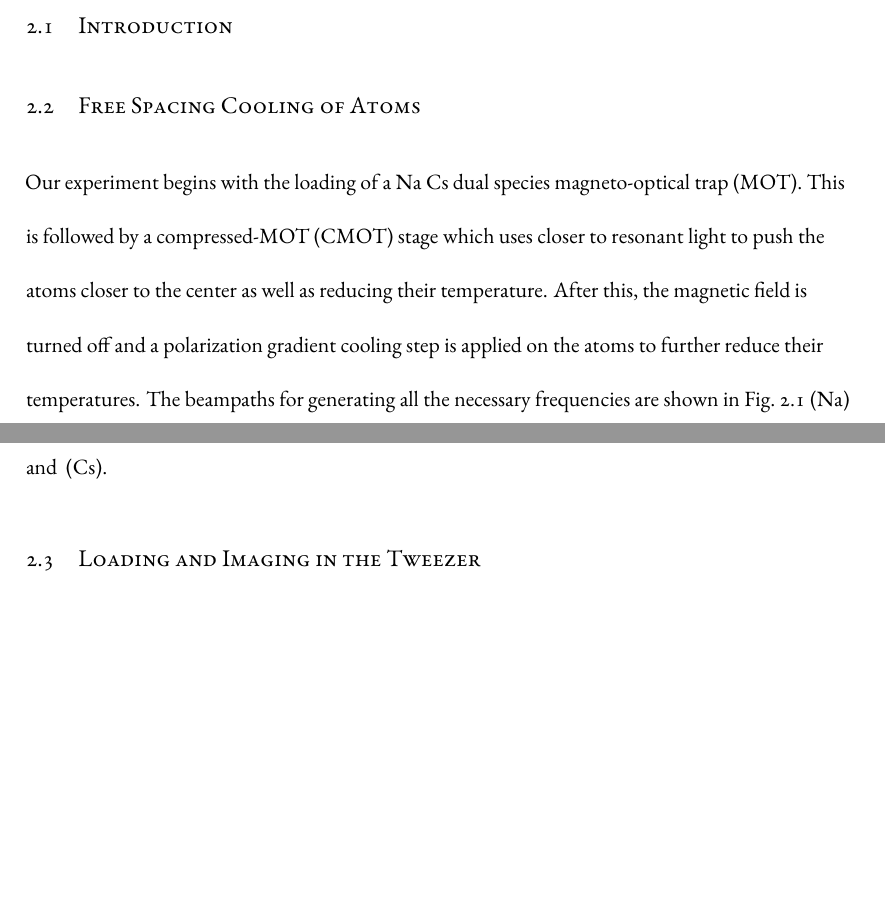
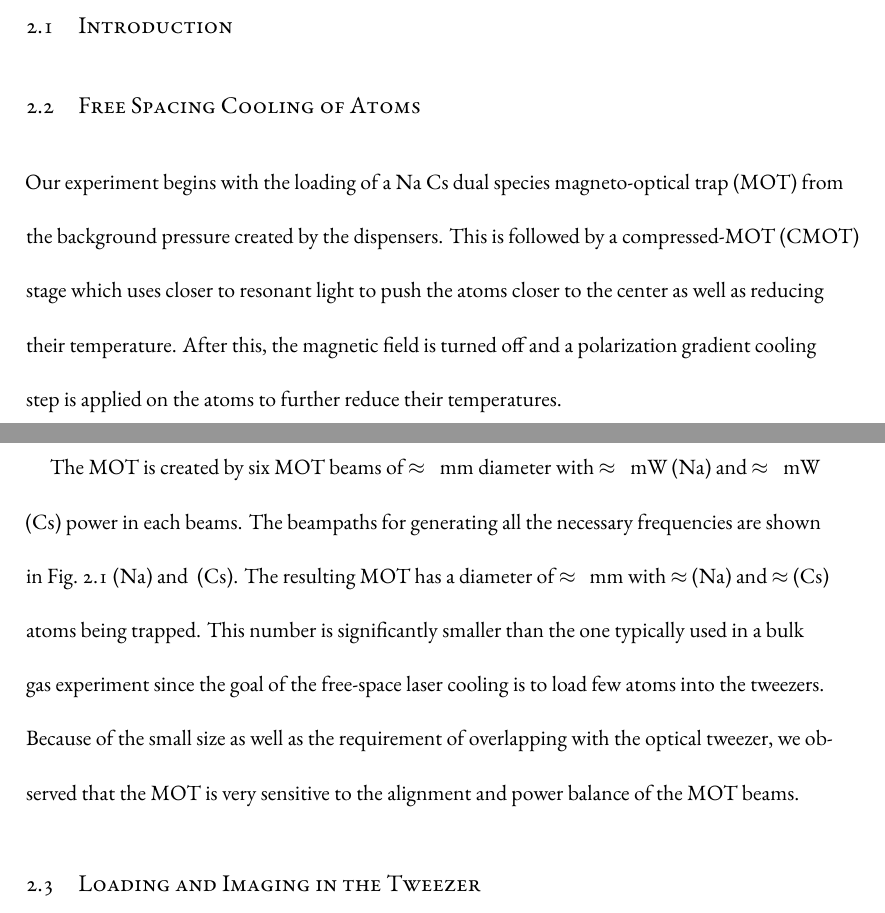
Before and after one commit to yuyichao/grad-thesis, a LaTeX thesis (dissertation.tex, which reads chapters/loading.tex): two parts of pages 29 and 30 of 133, joined at a grey line, cut so that both start at the same text, the shorter picture padded with empty space. Compiled offline with XeLaTeX.

Commit message:
[loading] WIP: free space cooling

```diff
--- a/chapters/loading.tex
+++ b/chapters/loading.tex
@@ -15,6 +15,19 @@
 
 \section{Free Spacing Cooling of Atoms}
 \label{ch:loading:free-space}
+
+Our experiment begins with the loading of a Na Cs dual species magneto-optical trap~(MOT)
+from the background pressure created by the dispensers.
+This is followed by a compressed-MOT~(CMOT) stage
+which uses closer to resonant light to push the atoms closer to the center
+as well as reducing their temperature.
+After this, the magnetic field is turned off and
+a polarization gradient cooling step is applied on the atoms
+to further reduce their temperatures.
+
+\todo{
+  temperature
+}
 
 \begin{figure}
   \centering
@@ -44,26 +57,20 @@
     \label{fig:loading:free-space:na-res-beampath}}
 \end{figure}
 
-Our experiment begins with the loading of a Na Cs dual species magneto-optical trap~(MOT).
-This is followed by a compressed-MOT~(CMOT) stage
-which uses closer to resonant light to push the atoms closer to the center
-as well as reducing their temperature.
-After this, the magnetic field is turned off and
-a polarization gradient cooling step is applied on the atoms
-to further reduce their temperatures.
+The MOT is created by six MOT beams of $\approx\todo{number}~\mathrm{mm}$ diameter
+with $\approx\todo{number}~\mathrm{mW}$ (Na) and $\approx\todo{number}~\mathrm{mW}$ (Cs)
+power in each beams.
 The beampaths for generating all the necessary frequencies are shown in
 Fig.~\ref{fig:loading:free-space:na-res-beampath}~(Na) and \todo{}~(Cs).
-\todo{
-  temperature/atom number sizes
-}
+The resulting MOT has a diameter of $\approx\todo{number}~\mathrm{mm}$
+with $\approx\todo{number}$ (Na) and $\approx\todo{number}$ (Cs) atoms being trapped.
+This number is significantly smaller than the one typically used in a bulk gas experiment
+since the goal of the free-space laser cooling is to load few atoms into the tweezers.
+Because of the small size as well as the requirement of overlapping with the optical tweezer,
+we observed that the MOT is very sensitive to the alignment and power balance of the MOT beams.
 
 \todo{
-  MOT beam path
-  MOT power balance
-  Alignment
-  Loading from background vapor
-  CMOT
-  Molasses
+  MOT power balance and alignment
 }
 
 \section{Loading and Imaging in the Tweezer}
```
Also changed, not shown: dissertation.pdf.
